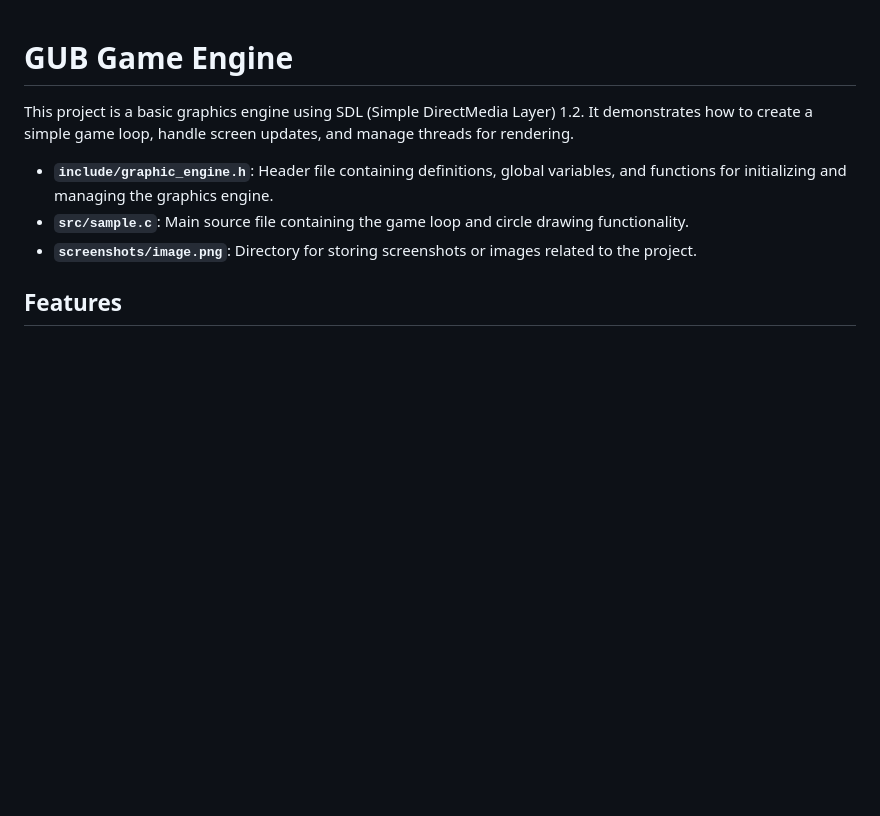
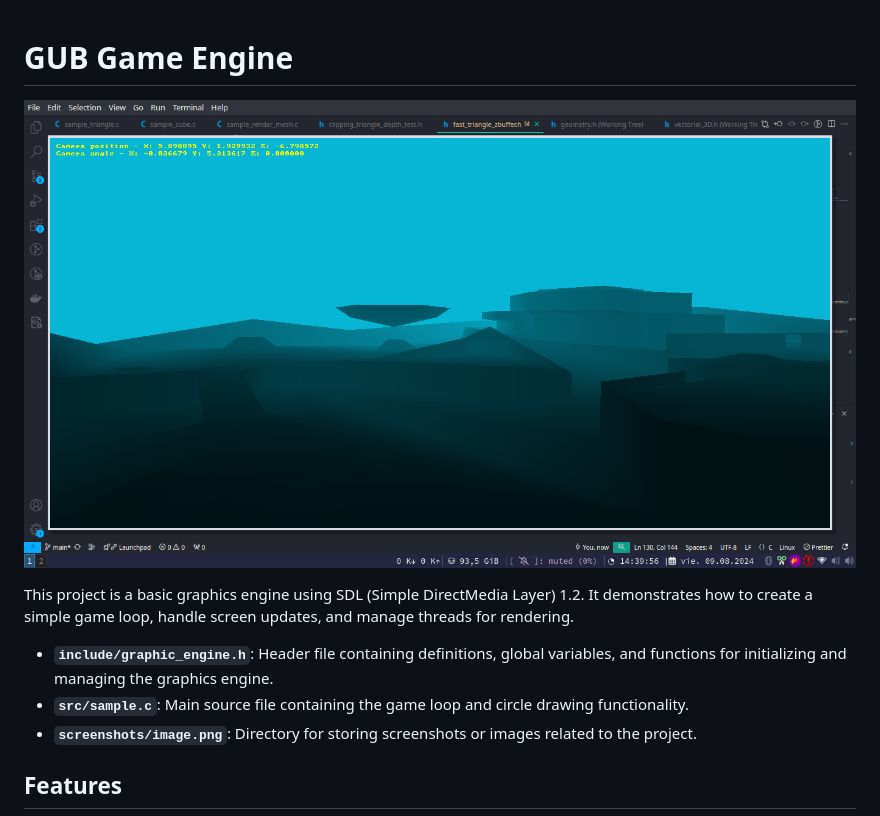
Before and after one commit to jason-devcode/gub_game_engine, a Markdown page: README.md, the part around the change. GitHub-like rendering; pictures changed too: screenshots/image_z_buffer.png (added); blank space fills up the shorter version.

Commit message:
feat: added screenshot z buffer

```diff
--- a/README.md
+++ b/README.md
@@ -1,4 +1,6 @@
 # GUB Game Engine
+
+![z_buffer](./screenshots/image_z_buffer.png)
 
 This project is a basic graphics engine using SDL (Simple DirectMedia Layer) 1.2. It demonstrates how to create a simple game loop, handle screen updates, and manage threads for rendering.
 
```
